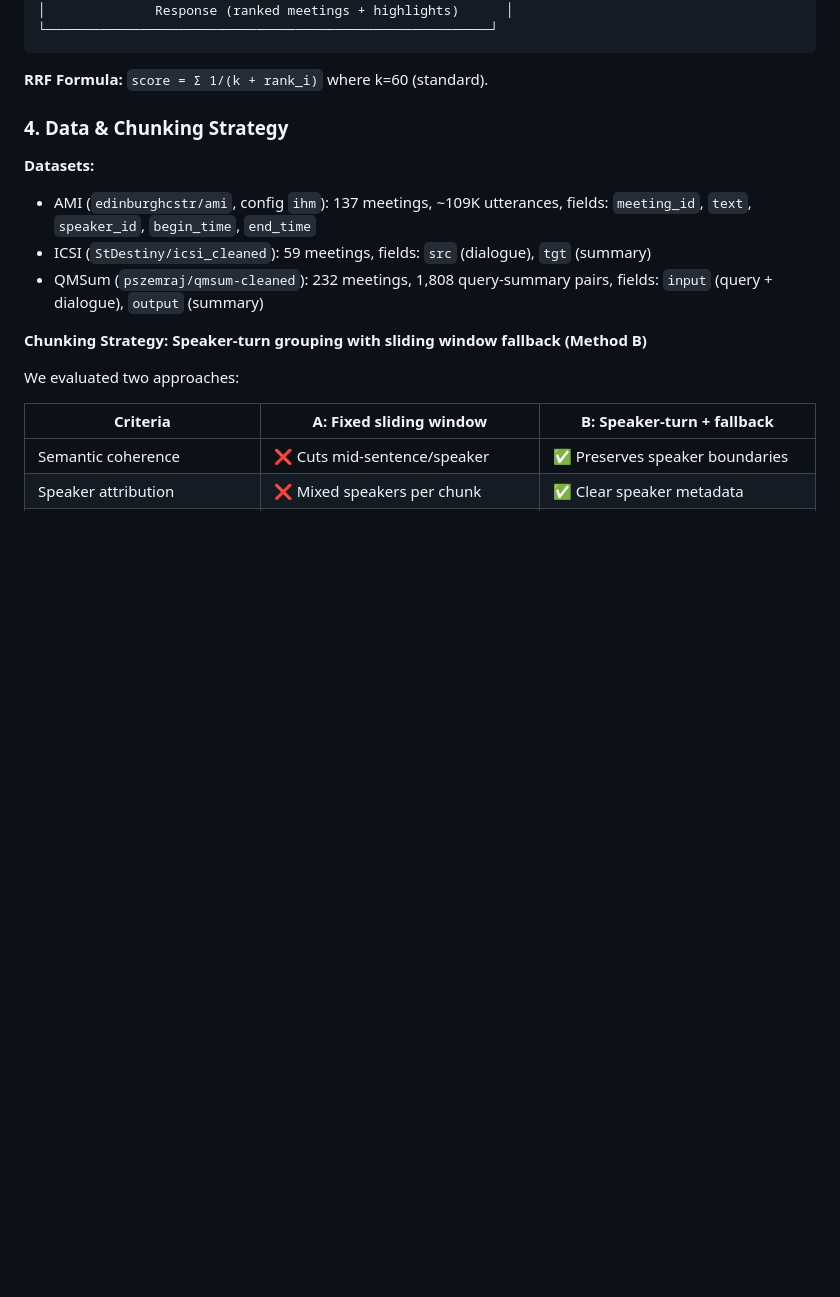
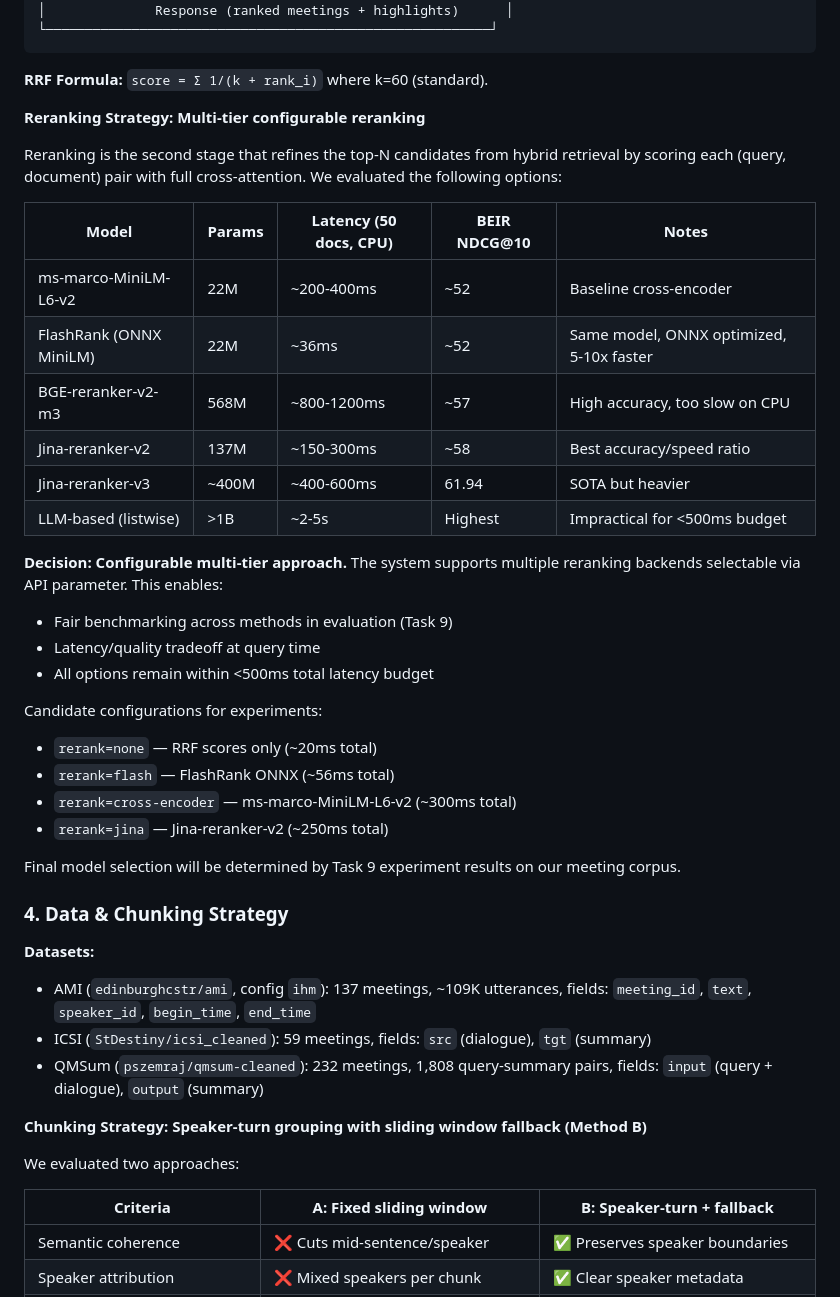
Before and after one commit to edward1503/vdt-meeting-search, a Markdown page: docs/plan.md, the part around the change. Drawn GitHub-style; blank space fills up the shorter version.

Commit message:
docs: document reranking strategy (multi-tier configurable, benchmarks compared)

````diff
--- a/docs/plan.md
+++ b/docs/plan.md
@@ -142,6 +142,32 @@ We considered two approaches:
 ```
 
 **RRF Formula:** `score = Σ 1/(k + rank_i)` where k=60 (standard).
+
+**Reranking Strategy: Multi-tier configurable reranking**
+
+Reranking is the second stage that refines the top-N candidates from hybrid retrieval by scoring each (query, document) pair with full cross-attention. We evaluated the following options:
+
+| Model | Params | Latency (50 docs, CPU) | BEIR NDCG@10 | Notes |
+|-------|--------|----------------------|-------------|-------|
+| ms-marco-MiniLM-L6-v2 | 22M | ~200-400ms | ~52 | Baseline cross-encoder |
+| FlashRank (ONNX MiniLM) | 22M | ~36ms | ~52 | Same model, ONNX optimized, 5-10x faster |
+| BGE-reranker-v2-m3 | 568M | ~800-1200ms | ~57 | High accuracy, too slow on CPU |
+| Jina-reranker-v2 | 137M | ~150-300ms | ~58 | Best accuracy/speed ratio |
+| Jina-reranker-v3 | ~400M | ~400-600ms | 61.94 | SOTA but heavier |
+| LLM-based (listwise) | >1B | ~2-5s | Highest | Impractical for <500ms budget |
+
+**Decision: Configurable multi-tier approach.** The system supports multiple reranking backends selectable via API parameter. This enables:
+- Fair benchmarking across methods in evaluation (Task 9)
+- Latency/quality tradeoff at query time
+- All options remain within <500ms total latency budget
+
+Candidate configurations for experiments:
+- `rerank=none` — RRF scores only (~20ms total)
+- `rerank=flash` — FlashRank ONNX (~56ms total)
+- `rerank=cross-encoder` — ms-marco-MiniLM-L6-v2 (~300ms total)
+- `rerank=jina` — Jina-reranker-v2 (~250ms total)
+
+Final model selection will be determined by Task 9 experiment results on our meeting corpus.
 
 ### 4. Data & Chunking Strategy
 
````
